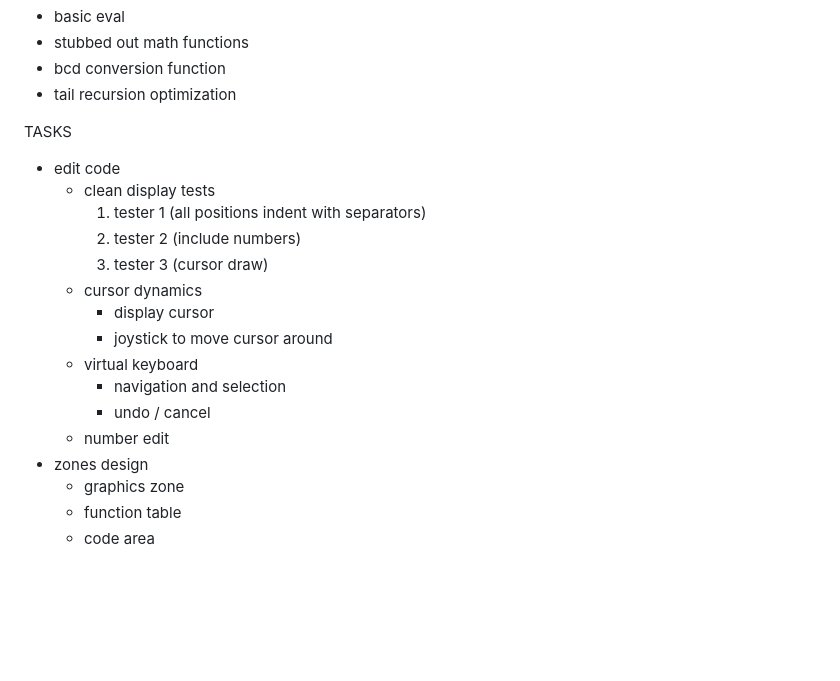
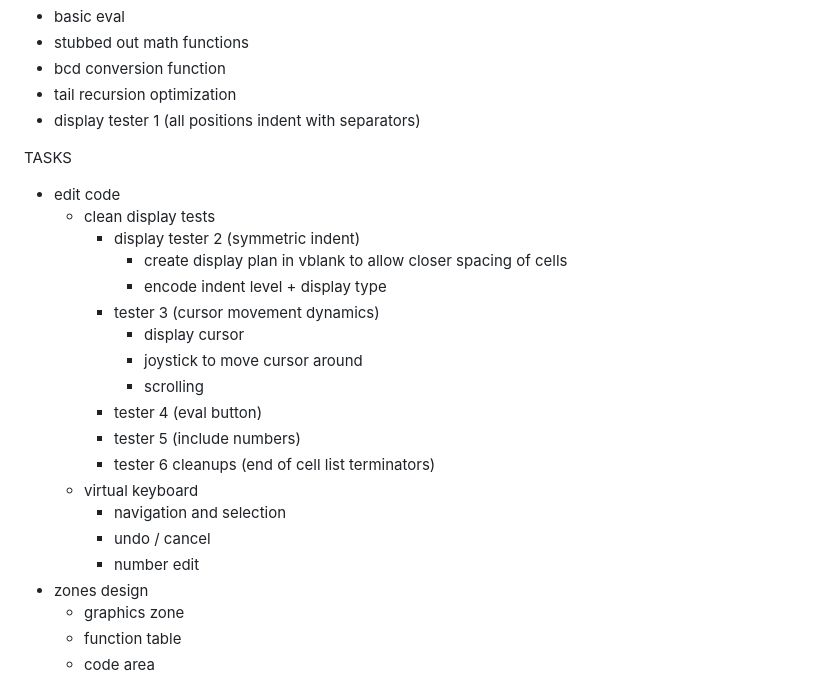
Before and after one commit to DChristianson/vcs-lisp, a Markdown page: README.md, the part around the change. Drawn GitHub-style; blank space fills up the shorter version.

Commit message:
update status

```diff
--- a/README.md
+++ b/README.md
@@ -14,20 +14,25 @@ DONE
   - stubbed out math functions
   - bcd conversion function
   - tail recursion optimization
+  - display tester 1 (all positions indent with separators)
 
 TASKS
   - edit code
      - clean display tests
-       1. tester 1 (all positions indent with separators)
-       2. tester 2 (include numbers)
-       3. tester 3 (cursor draw)
-     - cursor dynamics
-       - display cursor
-       - joystick to move cursor around
+       - display tester 2 (symmetric indent)
+         - create display plan in vblank to allow closer spacing of cells
+         - encode indent level + display type
+       - tester 3 (cursor movement dynamics)
+         - display cursor
+         - joystick to move cursor around
+         - scrolling
+       - tester 4 (eval button)
+       - tester 5 (include numbers)
+       - tester 6 cleanups (end of cell list terminators)
      - virtual keyboard
          - navigation and selection
          - undo / cancel
-     - number edit
+         - number edit
   - zones design
      - graphics zone
      - function table
```
